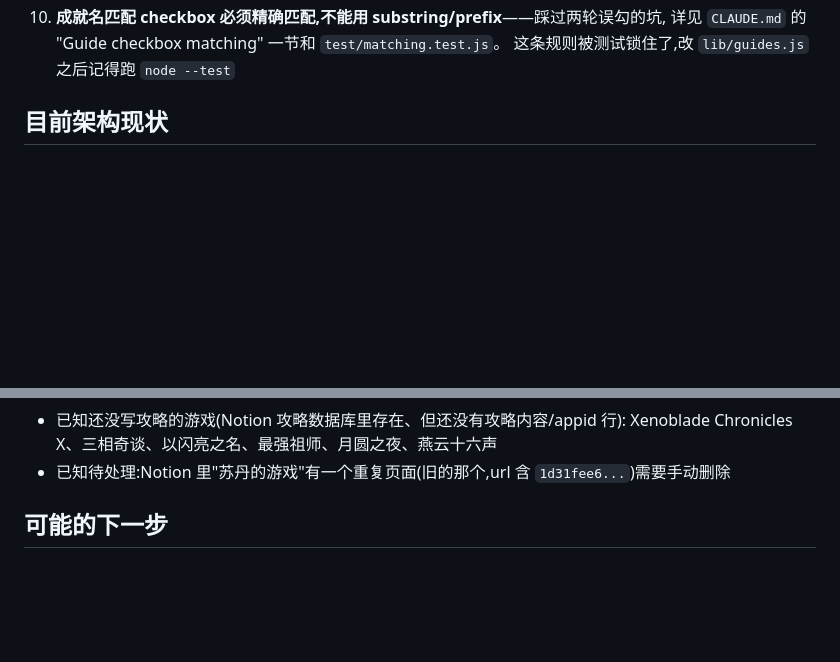
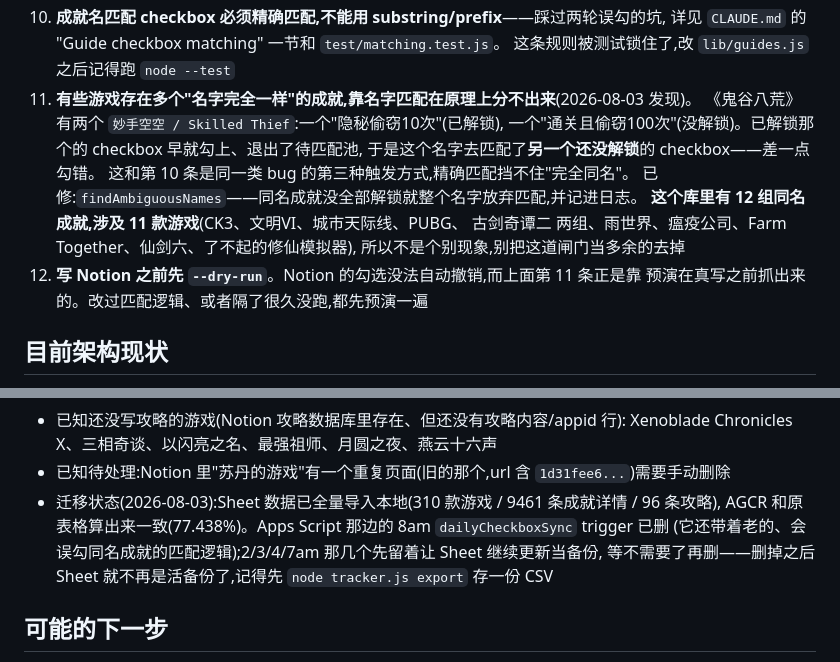
Before and after one commit to LethalKebab/steam-achievement-tracker, a Markdown page: PROJECT_CONTEXT.md, 2 parts joined by grey strips. GitHub-like rendering; blank space fills up the shorter version.

Commit message:
Document the identical-name achievement trap where it will be found
PROJECT_CONTEXT.md's pitfall list and the checkbox-sync skill are where
someone looks before touching the matching logic, and neither mentioned
the failure mode found today — so the ambiguity gate looked like removable
defensive code. Records the 鬼谷八荒 case, that 12 collisions exist across
11 games here, and that --dry-run is what caught it.

Also notes migration status: Sheet data imported and reconciled, the 8am
Notion-writing trigger deleted, the Sheet-only triggers deliberately left
running as a live backup.

Co-Authored-By: Claude Opus 5 (1M context) <noreply@anthropic.com>

```diff
--- a/PROJECT_CONTEXT.md
+++ b/PROJECT_CONTEXT.md
@@ -80,6 +80,17 @@
 10. **成就名匹配 checkbox 必须精确匹配,不能用 substring/prefix**——踩过两轮误勾的坑,
     详见 `CLAUDE.md` 的 "Guide checkbox matching" 一节和 `test/matching.test.js`。
     这条规则被测试锁住了,改 `lib/guides.js` 之后记得跑 `node --test`
+11. **有些游戏存在多个"名字完全一样"的成就,靠名字匹配在原理上分不出来**(2026-08-03 发现)。
+    《鬼谷八荒》有两个 `妙手空空 / Skilled Thief`:一个"隐秘偷窃10次"(已解锁),
+    一个"通关且偷窃100次"(没解锁)。已解锁那个的 checkbox 早就勾上、退出了待匹配池,
+    于是这个名字去匹配了**另一个还没解锁**的 checkbox——差一点勾错。
+    这和第 10 条是同一类 bug 的第三种触发方式,精确匹配挡不住"完全同名"。
+    已修:`findAmbiguousNames`——同名成就没全部解锁就整个名字放弃匹配,并记进日志。
+    **这个库里有 12 组同名成就,涉及 11 款游戏**(CK3、文明VI、城市天际线、PUBG、
+    古剑奇谭二 两组、雨世界、瘟疫公司、Farm Together、仙剑六、了不起的修仙模拟器),
+    所以不是个别现象,别把这道闸门当多余的去掉
+12. **写 Notion 之前先 `--dry-run`**。Notion 的勾选没法自动撤销,而上面第 11 条正是靠
+    预演在真写之前抓出来的。改过匹配逻辑、或者隔了很久没跑,都先预演一遍
 
 ## 目前架构现状
 
@@ -95,6 +106,10 @@
 - 已知还没写攻略的游戏(Notion 攻略数据库里存在、但还没有攻略内容/appid 行):
   Xenoblade Chronicles X、三相奇谈、以闪亮之名、最强祖师、月圆之夜、燕云十六声
 - 已知待处理:Notion 里"苏丹的游戏"有一个重复页面(旧的那个,url 含 `1d31fee6...`)需要手动删除
+- 迁移状态(2026-08-03):Sheet 数据已全量导入本地(310 款游戏 / 9461 条成就详情 / 96 条攻略),
+  AGCR 和原表格算出来一致(77.438%)。Apps Script 那边的 8am `dailyCheckboxSync` trigger 已删
+  (它还带着老的、会误勾同名成就的匹配逻辑);2/3/4/7am 那几个先留着让 Sheet 继续更新当备份,
+  等不需要了再删——删掉之后 Sheet 就不再是活备份了,记得先 `node tracker.js export` 存一份 CSV
 
 ## 可能的下一步
 
```
Also changed, not shown: 1 other file.
